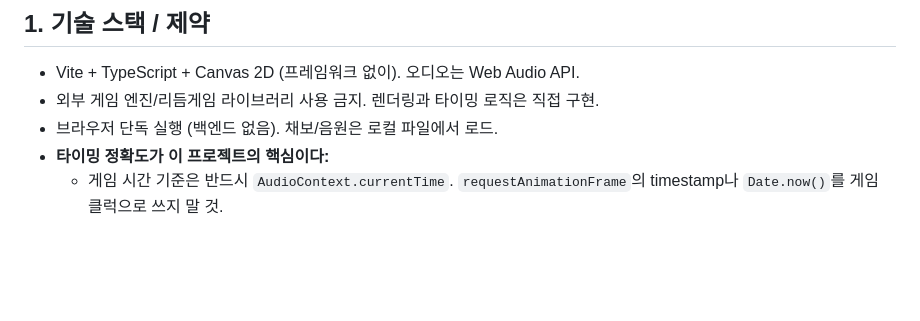
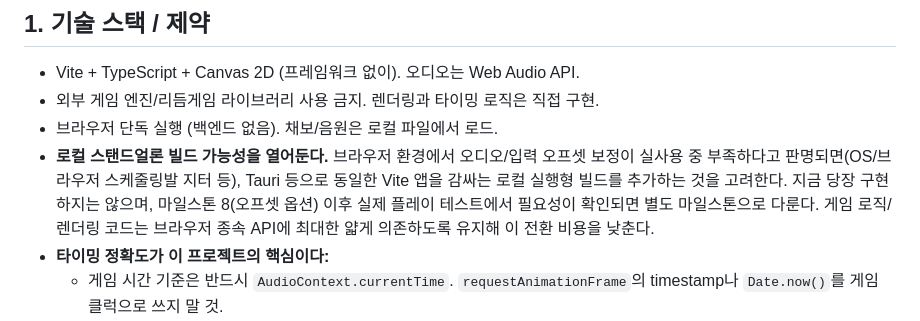
Before and after one commit to Liter4553/overspin-rush, a Markdown page: SPEC.md, the part around the change. Rendered like a GitHub page; blank space fills up the shorter version.

Commit message:
SPEC.md 갱신: 로컬 스탠드얼론 빌드 가능성 명시
브라우저 환경의 오디오/입력 오프셋 보정이 실사용에서 부족하면
Tauri 등으로 동일 앱을 감싸는 로컬 빌드를 고려한다는 방침을 기록.
지금 구현하진 않고, 마일스톤 8 이후 필요성이 확인되면 별도로 다룬다.

```diff
--- a/SPEC.md
+++ b/SPEC.md
@@ -11,6 +11,7 @@
 - Vite + TypeScript + Canvas 2D (프레임워크 없이). 오디오는 Web Audio API.
 - 외부 게임 엔진/리듬게임 라이브러리 사용 금지. 렌더링과 타이밍 로직은 직접 구현.
 - 브라우저 단독 실행 (백엔드 없음). 채보/음원은 로컬 파일에서 로드.
+- **로컬 스탠드얼론 빌드 가능성을 열어둔다.** 브라우저 환경에서 오디오/입력 오프셋 보정이 실사용 중 부족하다고 판명되면(OS/브라우저 스케줄링발 지터 등), Tauri 등으로 동일한 Vite 앱을 감싸는 로컬 실행형 빌드를 추가하는 것을 고려한다. 지금 당장 구현하지는 않으며, 마일스톤 8(오프셋 옵션) 이후 실제 플레이 테스트에서 필요성이 확인되면 별도 마일스톤으로 다룬다. 게임 로직/렌더링 코드는 브라우저 종속 API에 최대한 얇게 의존하도록 유지해 이 전환 비용을 낮춘다.
 - **타이밍 정확도가 이 프로젝트의 핵심이다:**
   - 게임 시간 기준은 반드시 `AudioContext.currentTime`. `requestAnimationFrame`의 timestamp나 `Date.now()`를 게임 클럭으로 쓰지 말 것.
   - `rAF`는 렌더링 전용. 판정은 입력 이벤트 발생 시점에 즉시 계산.
```
